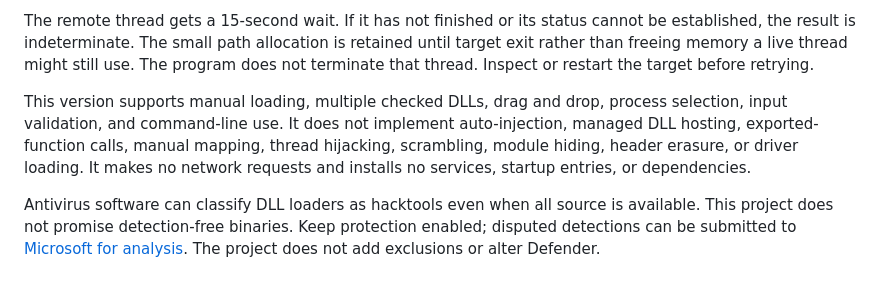
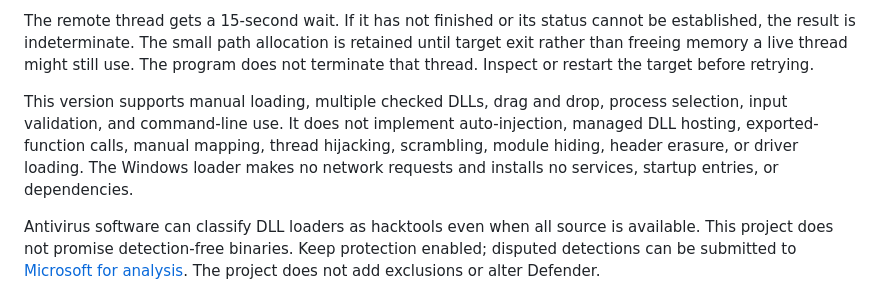
Before and after one commit to Nnamllit1/open-dll-loader, a Markdown page: README.md, the part around one of its changes. Rendered like a GitHub page.

```diff
--- a/README.md
+++ b/README.md
@@ -83,7 +83,7 @@ Loading uses the documented Windows APIs `OpenProcess`, `VirtualAllocEx`, `Write
 
 The remote thread gets a 15-second wait. If it has not finished or its status cannot be established, the result is indeterminate. The small path allocation is retained until target exit rather than freeing memory a live thread might still use. The program does not terminate that thread. Inspect or restart the target before retrying.
 
-This version supports manual loading, multiple checked DLLs, drag and drop, process selection, input validation, and command-line use. It does not implement auto-injection, managed DLL hosting, exported-function calls, manual mapping, thread hijacking, scrambling, module hiding, header erasure, or driver loading. It makes no network requests and installs no services, startup entries, or dependencies.
+This version supports manual loading, multiple checked DLLs, drag and drop, process selection, input validation, and command-line use. It does not implement auto-injection, managed DLL hosting, exported-function calls, manual mapping, thread hijacking, scrambling, module hiding, header erasure, or driver loading. The Windows loader makes no network requests and installs no services, startup entries, or dependencies.
 
 Antivirus software can classify DLL loaders as hacktools even when all source is available. This project does not promise detection-free binaries. Keep protection enabled; disputed detections can be submitted to [Microsoft for analysis](https://www.microsoft.com/en-us/wdsi/filesubmission). The project does not add exclusions or alter Defender.
 
```
Also changed, not shown: other parts of README.md (+1 -1 lines), linux/README.md (+3 -1 lines), docs/proton-picker.png (added), 3 other files.
